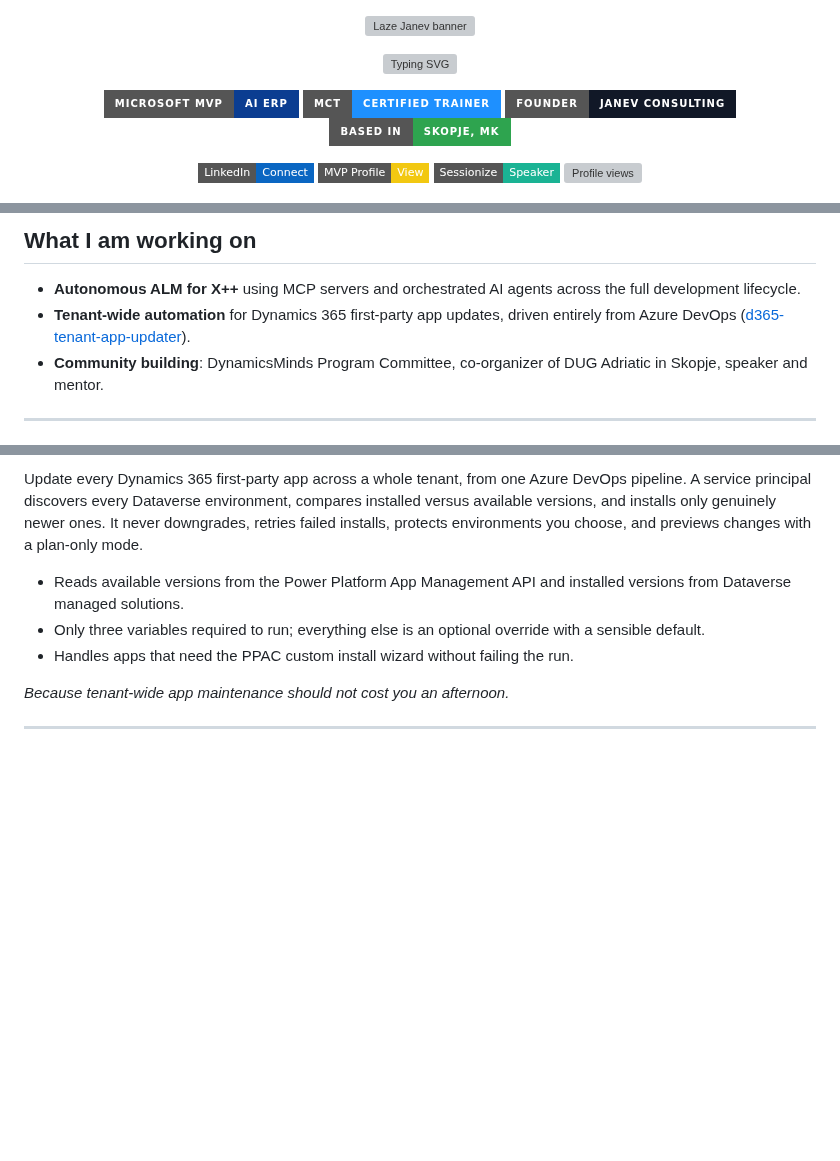
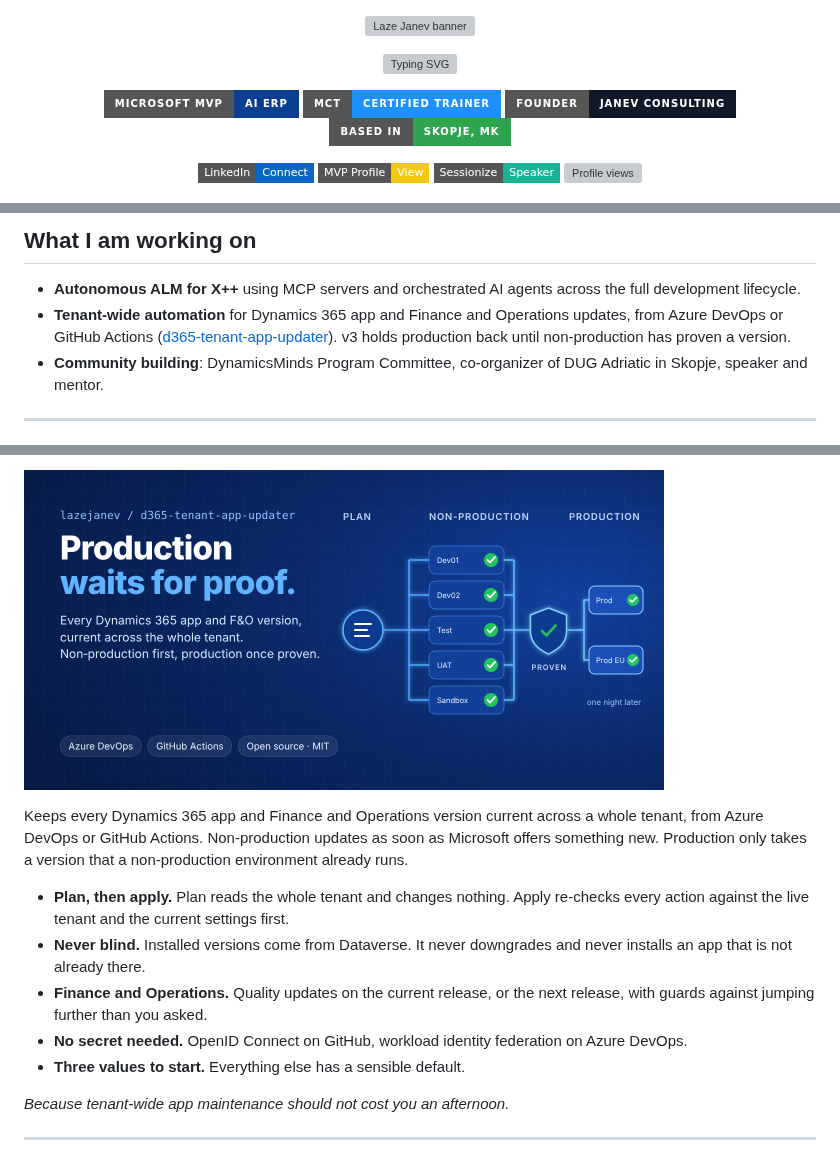
Before and after one commit to lazejanev/lazejanev, a Markdown page: README.md, 3 parts joined by grey strips. Drawn GitHub-style; pictures changed too: assets/d365-tenant-app-updater.png (added); badges without logos; blank space fills up the shorter version; grey boxes are pictures that could not be loaded.

Commit message:
Featured project: v3 of d365-tenant-app-updater
Live release and stars badges instead of a fixed v2.0.0 badge, the new
project image, and a description of v3 (production ring, plan and apply,
GitHub Actions, federated sign-in). Removes the setup comment at the top.

Co-Authored-By: Claude Opus 5.5 <noreply@anthropic.com>
Claude-Session: https://claude.ai/code/session_019TyPGQZwCqDT3BrTNxmcGd

```diff
--- a/README.md
+++ b/README.md
@@ -1,8 +1,3 @@
-<!--
-  GitHub Profile README for lazejanev
-  Place this file at:  https://github.com/lazejanev/lazejanev  ->  README.md
--->
-
 <!-- ===================== HEADER BANNER ===================== -->
 <p align="center">
   <img src="https://capsule-render.vercel.app/api?type=waving&color=0:0b3d91,100:1e90ff&height=210&section=header&text=Laze%20Janev&fontSize=58&fontColor=ffffff&animation=fadeIn&fontAlignY=38&desc=Dynamics%20365%20Solution%20Architect%20%E2%86%92%20AI%20ERP%20%7C%204x%20Microsoft%20MVP%20%7C%20MCT&descAlignY=60&descSize=18" alt="Laze Janev banner" />
@@ -60,7 +55,7 @@ current_status: "Teaching an agent to write next year's MVP post on time."
 ## What I am working on
 
 - **Autonomous ALM for X++** using MCP servers and orchestrated AI agents across the full development lifecycle.
-- **Tenant-wide automation** for Dynamics 365 first-party app updates, driven entirely from Azure DevOps ([d365-tenant-app-updater](https://github.com/lazejanev/d365-tenant-app-updater)).
+- **Tenant-wide automation** for Dynamics 365 app and Finance and Operations updates, from Azure DevOps or GitHub Actions ([d365-tenant-app-updater](https://github.com/lazejanev/d365-tenant-app-updater)). v3 holds production back until non-production has proven a version.
 - **Community building**: DynamicsMinds Program Committee, co-organizer of DUG Adriatic in Skopje, speaker and mentor.
 
 ---
@@ -76,10 +72,14 @@ current_status: "Teaching an agent to write next year's MVP post on time."
 </p>
 
-Update every Dynamics 365 first-party app across a whole tenant, from one Azure DevOps pipeline. A service principal discovers every Dataverse environment, compares installed versus available versions, and installs only genuinely newer ones. It never downgrades, retries failed installs, protects environments you choose, and previews changes with a plan-only mode.
+<a href="https://github.com/lazejanev/d365-tenant-app-updater"><img src="assets/d365-tenant-app-updater.png" alt="d365-tenant-app-updater: production waits for proof" width="640" /></a>
 
-- Reads available versions from the Power Platform App Management API and installed versions from Dataverse managed solutions.
-- Only three variables required to run; everything else is an optional override with a sensible default.
-- Handles apps that need the PPAC custom install wizard without failing the run.
+Keeps every Dynamics 365 app and Finance and Operations version current across a whole tenant, from Azure DevOps or GitHub Actions. Non-production updates as soon as Microsoft offers something new. Production only takes a version that a non-production environment already runs.
+
+- **Plan, then apply.** Plan reads the whole tenant and changes nothing. Apply re-checks every action against the live tenant and the current settings first.
+- **Never blind.** Installed versions come from Dataverse. It never downgrades and never installs an app that is not already there.
+- **Finance and Operations.** Quality updates on the current release, or the next release, with guards against jumping further than you asked.
+- **No secret needed.** OpenID Connect on GitHub, workload identity federation on Azure DevOps.
+- **Three values to start.** Everything else has a sensible default.
 
 *Because tenant-wide app maintenance should not cost you an afternoon.*
 
```
Also changed, not shown: other parts of README.md (+2 -1 lines).
